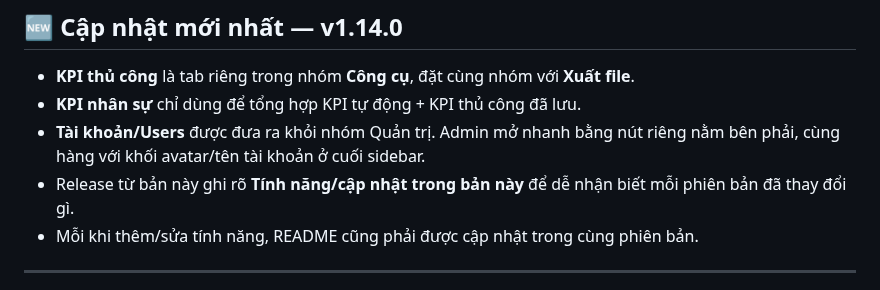
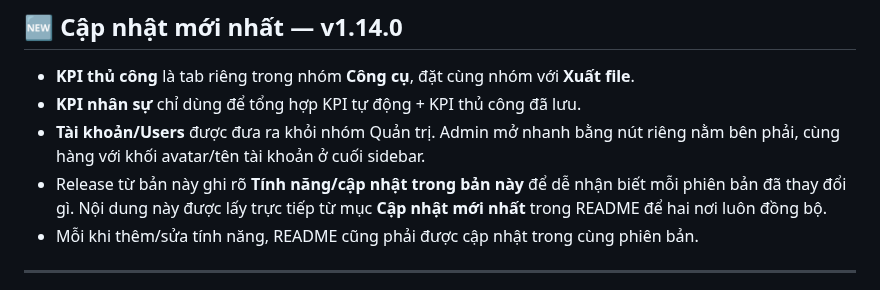
Before and after one commit to hunghienhoa/sellerkbb, a Markdown page: README.md, the part around the change. Rendered like a GitHub page.

Commit message:
docs: explain README-synced Release notes

```diff
--- a/README.md
+++ b/README.md
@@ -22,7 +22,7 @@
 - **KPI thủ công** là tab riêng trong nhóm **Công cụ**, đặt cùng nhóm với **Xuất file**.
 - **KPI nhân sự** chỉ dùng để tổng hợp KPI tự động + KPI thủ công đã lưu.
 - **Tài khoản/Users** được đưa ra khỏi nhóm Quản trị. Admin mở nhanh bằng nút riêng nằm bên phải, cùng hàng với khối avatar/tên tài khoản ở cuối sidebar.
-- Release từ bản này ghi rõ **Tính năng/cập nhật trong bản này** để dễ nhận biết mỗi phiên bản đã thay đổi gì.
+- Release từ bản này ghi rõ **Tính năng/cập nhật trong bản này** để dễ nhận biết mỗi phiên bản đã thay đổi gì. Nội dung này được lấy trực tiếp từ mục **Cập nhật mới nhất** trong README để hai nơi luôn đồng bộ.
 - Mỗi khi thêm/sửa tính năng, README cũng phải được cập nhật trong cùng phiên bản.
 
 ---
```
